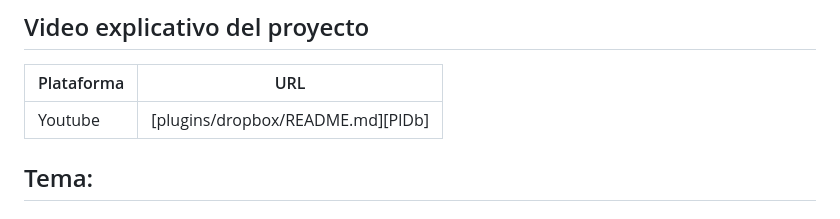
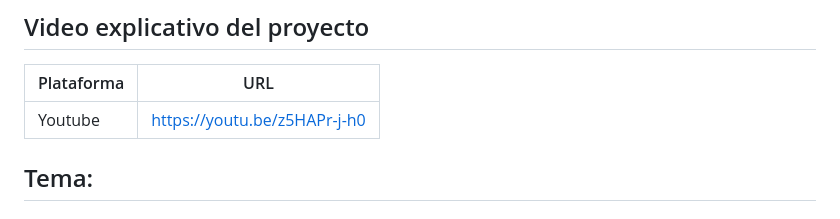
Before and after one commit to Xaviercv93/DataMinningMachineLearning, a Markdown page: Proyecto_AnaliticaDescriptiva/README.md, the part around the change. GitHub-like rendering.

Commit message:
cambios readme

```diff
--- a/Proyecto_AnaliticaDescriptiva/README.md
+++ b/Proyecto_AnaliticaDescriptiva/README.md
@@ -8,7 +8,7 @@
 
 | Plataforma | URL |
 | ------ | ------ |
-| Youtube | [plugins/dropbox/README.md][PlDb] |
+| Youtube | https://youtu.be/z5HAPr-j-h0 |
 
 ## Tema:
 
```
